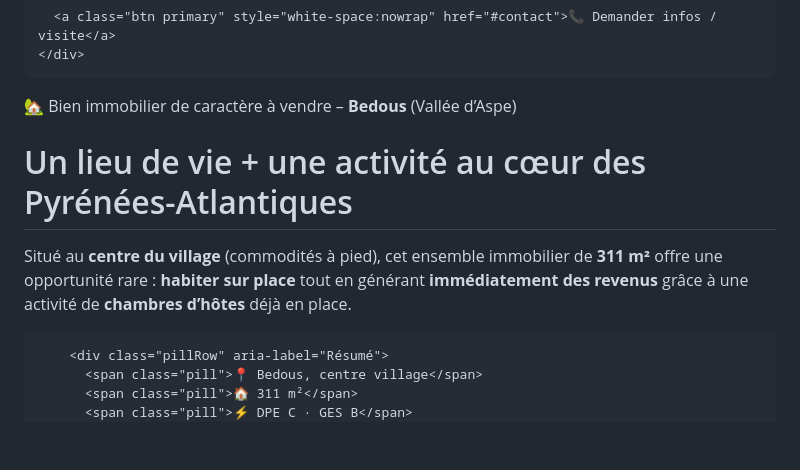
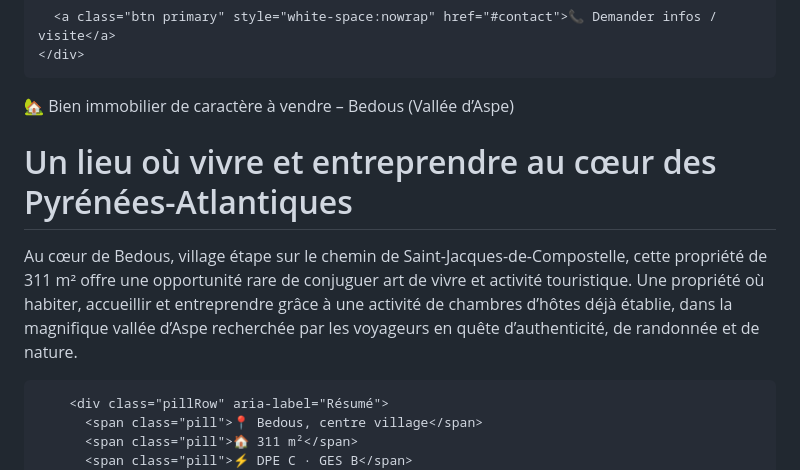
Before and after one commit to kevinabrioux/vivre-en-vallee-aspe, a Markdown page: README.md, the part around one of its changes. GitHub-like rendering; blank space fills up the shorter version.

```diff
--- a/README.md
+++ b/README.md
@@ -380,11 +380,13 @@
   <main id="top" class="hero">
     <div class="wrap grid">
       <section>
-        <div class="badge">🏡 Bien immobilier de caractère à vendre – <b>Bedous</b> (<span style="white-space:nowrap">Vallée d’Aspe</span>)</div>
-        <h1 class="h1">Un lieu de vie + une activité au cœur des Pyrénées-Atlantiques</h1>
+        <div class="badge">🏡 Bien immobilier de caractère à vendre – Bedous (<span style="white-space:nowrap">Vallée d’Aspe</span>)</div>
+        <h1 class="h1">Un lieu où vivre et entreprendre au cœur des Pyrénées-Atlantiques</h1>
         <p class="sub">
-          Situé au <b>centre du village</b> (commodités à pied), cet ensemble immobilier de <b>311 m²</b> offre une opportunité rare :
-          <b>habiter sur place</b> tout en générant <b>immédiatement des revenus</b> grâce à une activité de <b>chambres d’hôtes</b> déjà en place.
+          Au cœur de Bedous, village étape sur le chemin de Saint-Jacques-de-Compostelle, cette propriété de 311 m²
+          offre une opportunité rare de conjuguer art de vivre et activité touristique. Une propriété où habiter,
+          accueillir et entreprendre grâce à une activité de chambres d’hôtes déjà établie, dans la magnifique
+          vallée d’Aspe recherchée par les voyageurs en quête d’authenticité, de randonnée et de nature.
         </p>
 
         <div class="pillRow" aria-label="Résumé">
```
Also changed, not shown: other parts of README.md (+46 -46 lines).
